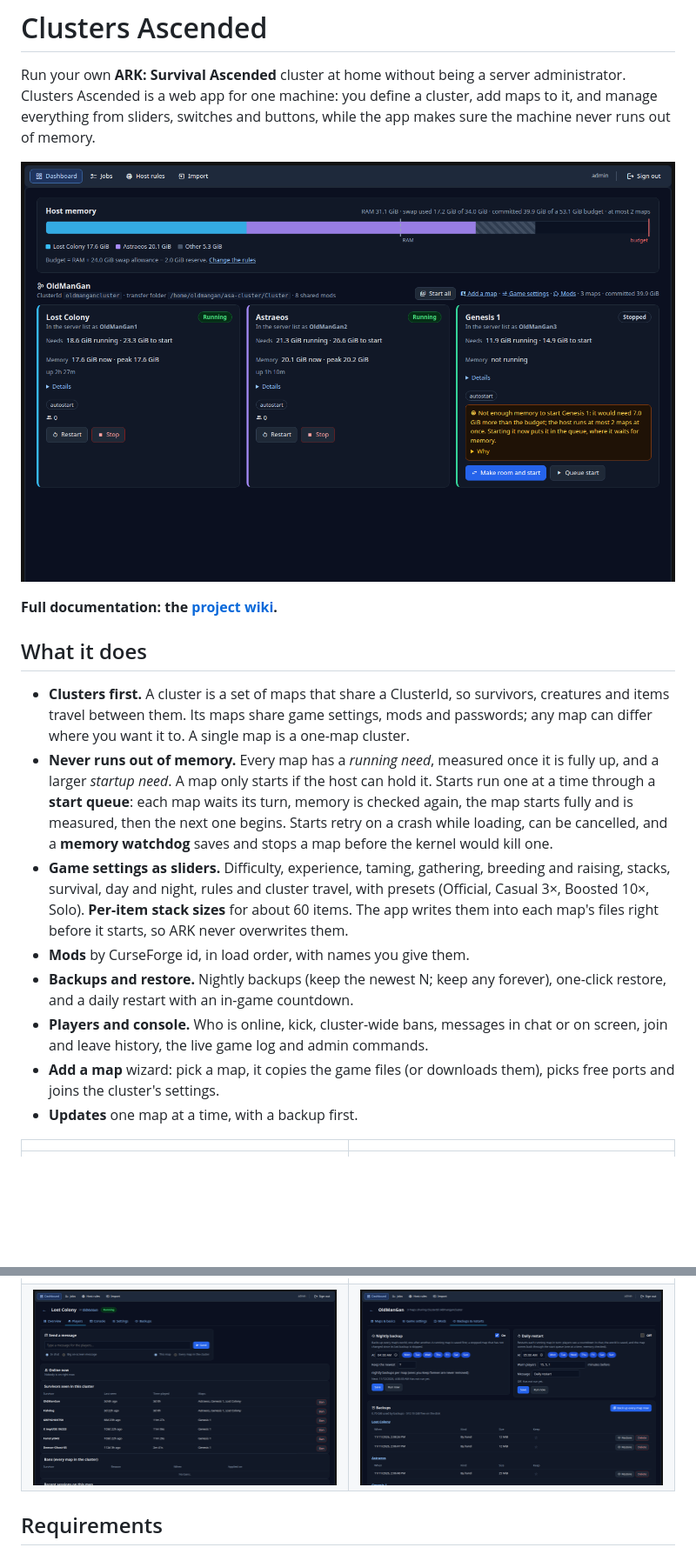
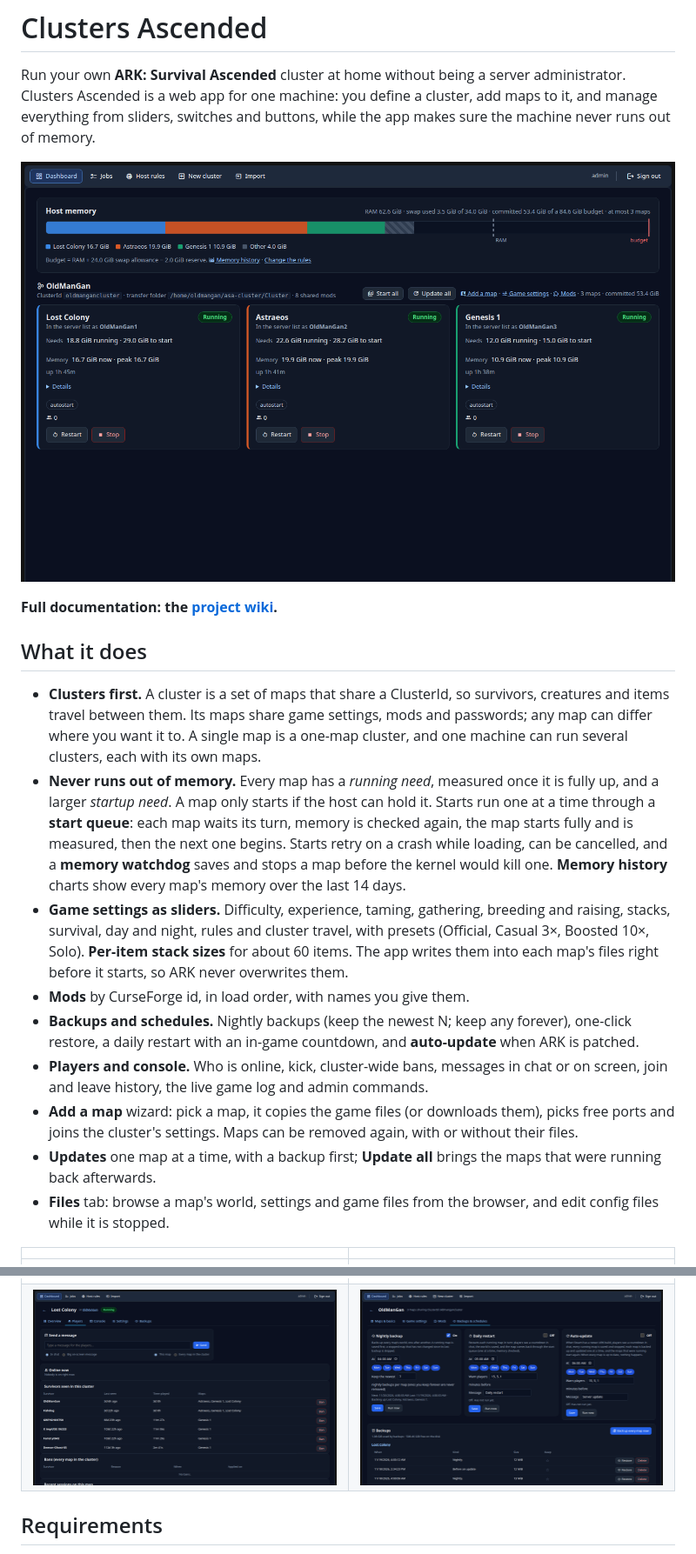
Before and after one commit to El-Iguana/clustersascended_wapyt, a Markdown page: README.md, 2 parts joined by grey strips. Shown at 87% size. Drawn GitHub-style; pictures changed too: docs/images/backups.png, docs/images/dashboard.png; blank space fills up the shorter version.

Commit message:
README: several clusters, memory history, auto-update, Files tab, new screenshots
Co-Authored-By: Claude Opus 5.5 <noreply@anthropic.com>

```diff
--- a/README.md
+++ b/README.md
@@ -15,14 +15,16 @@ of memory.
 - **Clusters first.** A cluster is a set of maps that share a ClusterId,
   so survivors, creatures and items travel between them. Its maps share
   game settings, mods and passwords; any map can differ where you want it
-  to. A single map is a one-map cluster.
+  to. A single map is a one-map cluster, and one machine can run several
+  clusters, each with its own maps.
 - **Never runs out of memory.** Every map has a *running need*, measured
   once it is fully up, and a larger *startup need*. A map only starts if
   the host can hold it. Starts run one at a time through a **start queue**:
   each map waits its turn, memory is checked again, the map starts fully
   and is measured, then the next one begins. Starts retry on a crash
   while loading, can be cancelled, and a **memory watchdog** saves and
-  stops a map before the kernel would kill one.
+  stops a map before the kernel would kill one. **Memory history** charts
+  show every map's memory over the last 14 days.
 - **Game settings as sliders.** Difficulty, experience, taming,
   gathering, breeding and raising, stacks, survival, day and night,
   rules and cluster travel, with presets (Official, Casual 3×,
@@ -30,15 +32,19 @@ of memory.
   app writes them into each map's files right before it starts, so ARK
   never overwrites them.
 - **Mods** by CurseForge id, in load order, with names you give them.
-- **Backups and restore.** Nightly backups (keep the newest N; keep any
-  forever), one-click restore, and a daily restart with an in-game
-  countdown.
+- **Backups and schedules.** Nightly backups (keep the newest N; keep any
+  forever), one-click restore, a daily restart with an in-game countdown,
+  and **auto-update** when ARK is patched.
 - **Players and console.** Who is online, kick, cluster-wide bans,
   messages in chat or on screen, join and leave history, the live game
   log and admin commands.
 - **Add a map** wizard: pick a map, it copies the game files (or
   downloads them), picks free ports and joins the cluster's settings.
-- **Updates** one map at a time, with a backup first.
+  Maps can be removed again, with or without their files.
+- **Updates** one map at a time, with a backup first; **Update all** brings
+  the maps that were running back afterwards.
+- **Files** tab: browse a map's world, settings and game files from the
+  browser, and edit config files while it is stopped.
 
 | | |
 |---|---|
```
